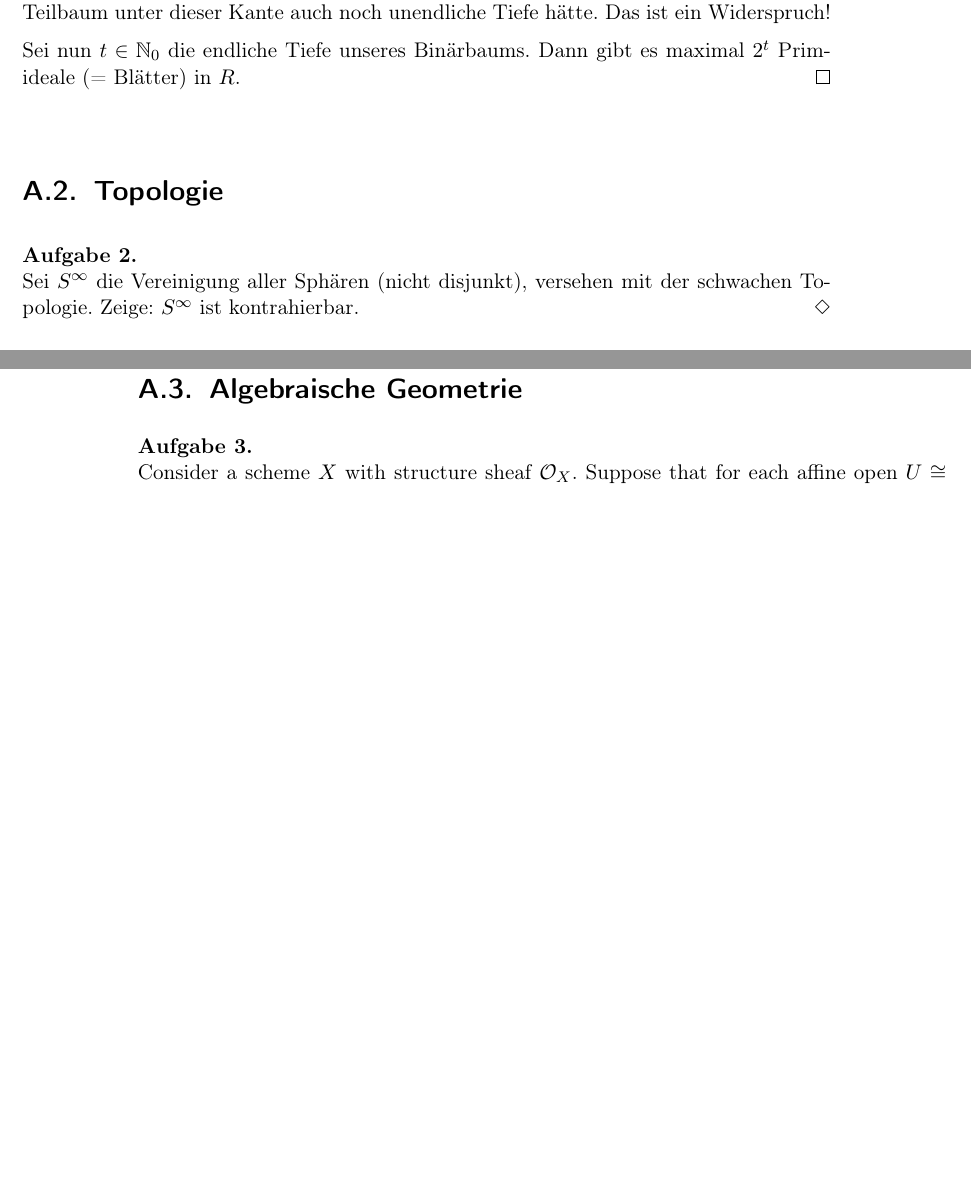
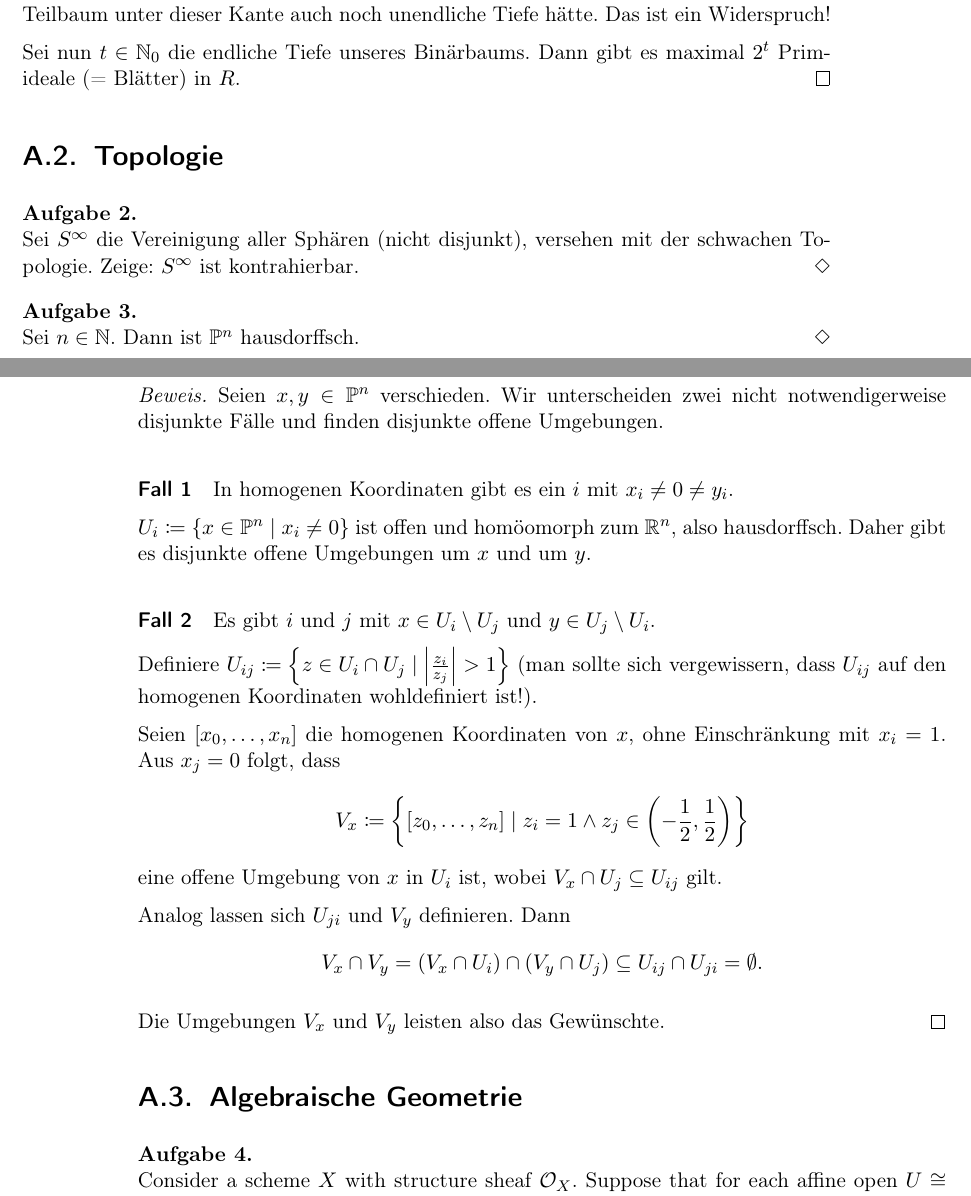
Before and after one commit to datokrat/mathe-notizen, a LaTeX book (buch/main.tex): two parts of pages 7 and 8 of 8 before the commit and two parts of pages 7 and 8 of 9 after it, joined at a grey line, cut so that both start at the same text, the shorter picture padded with empty space. Compiled offline with pdfLaTeX.

Commit message:
Projektiver Raum ist hausdorffsch.

```diff
--- a/buch/main.tex
+++ b/buch/main.tex
@@ -138,6 +138,33 @@ Oft erhält man dadurch einen Banachraum. Auf die Beweisidee zu kommen braucht e
 \begin{exercise}
   Sei $S^\infty$ die Vereinigung aller Sphären (nicht disjunkt), versehen mit der schwachen Topologie. Zeige: $S^\infty$ ist kontrahierbar.
 \end{exercise}
+
+\begin{exercise}
+  Sei $n\in\mathbb{N}$. Dann ist $\mathbb{P}^n$ hausdorffsch.
+\end{exercise}
+\begin{proof}
+  Seien $x, y \in \mathbb{P}^n$ verschieden. Wir unterscheiden zwei nicht notwendigerweise disjunkte Fälle und finden disjunkte offene Umgebungen.
+
+  \paragraph{Fall 1} In homogenen Koordinaten gibt es ein $i$ mit $x_i \ne 0 \ne y_i$.
+
+  $U_i \coloneqq \left\{ x \in \mathbb{P}^n \mid x_i \ne 0 \right\}$ ist offen und homöomorph zum $\mathbb{R}^n$, also hausdorffsch. Daher gibt es disjunkte offene Umgebungen um $x$ und um $y$.
+  \paragraph{Fall 2} Es gibt $i$ und $j$ mit $x\in U_i \setminus U_j$ und $y\in U_j \setminus U_i$.
+
+  Definiere $U_{ij} \coloneqq \left\{ z\in U_i \cap U_j \mid \abs{\frac{z_i}{z_j}} > 1\right\}$ (man sollte sich vergewissern, dass $U_{ij}$ auf den homogenen Koordinaten wohldefiniert ist!).
+
+  Seien $\left[ x_0, \ldots, x_n \right]$ die homogenen Koordinaten von $x$, ohne Einschränkung mit $x_i = 1$. Aus $x_j = 0$ folgt, dass
+  \[
+    V_x \coloneqq \left\{ \left[ z_0, \ldots, z_n \right] \mid z_i = 1 \land z_j \in \left( -\frac{1}{2}, \frac{1}{2} \right) \right\}
+  \]
+  eine offene Umgebung von $x$ in $U_i$ ist, wobei $V_x \cap U_j \subseteq U_{ij}$ gilt.
+
+  Analog lassen sich $U_{ji}$ und $V_y$ definieren. Dann
+  \[
+    V_x \cap V_y = \left( V_x \cap U_i \right) \cap \left( V_y \cap U_j \right) \subseteq U_{ij} \cap U_{ji} = \emptyset.
+  \]
+
+  Die Umgebungen $V_x$ und $V_y$ leisten also das Gewünschte.
+\end{proof}
 \section{Algebraische Geometrie}
 
 \begin{exercise}
```
